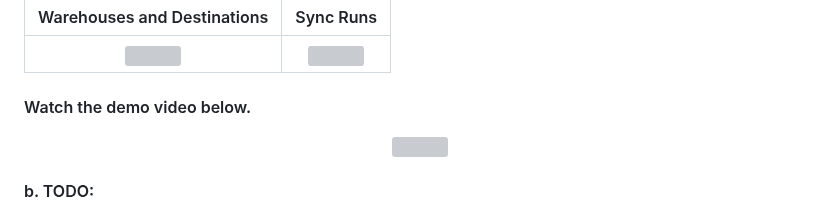
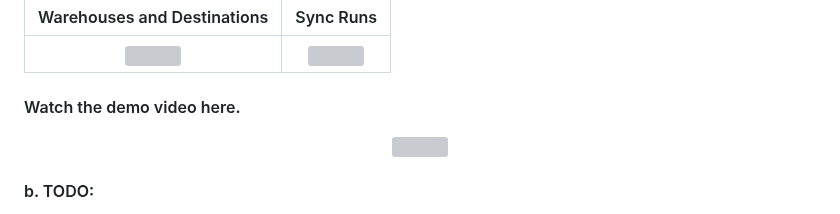
Before and after one commit to valmi-io/valmi-activation, a Markdown page: README.md, the part around the change. Rendered like a GitHub page; grey boxes are pictures that could not be loaded.

```diff
--- a/README.md
+++ b/README.md
@@ -64,7 +64,7 @@ UI Backend API Server       |  Activation Server Api
 :-------------------------:|:-------------------------:
 ![](https://www.valmi.io/img/connections.png)  |  ![](https://www.valmi.io/img/sync_runs.png)
 
-#### Watch the demo video below.
+#### Watch the demo video here.
 [<p align="center"><img  src="https://i.ytimg.com/vi/UEC3-C4_7nk/maxresdefault.jpg" width="50%"></p>](https://www.youtube.com/watch?v=UEC3-C4_7nk)
 
 #### b. TODO:
```
